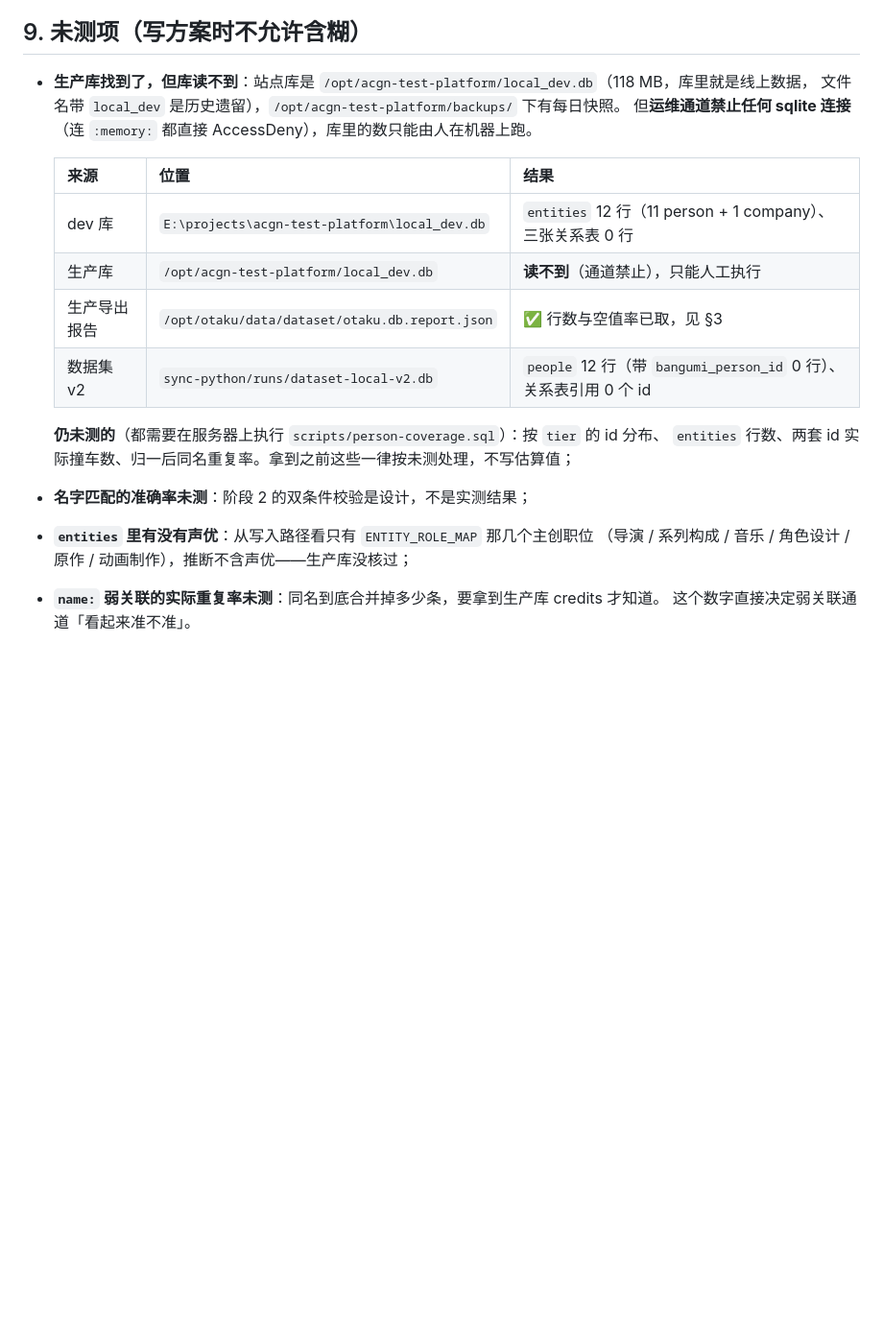
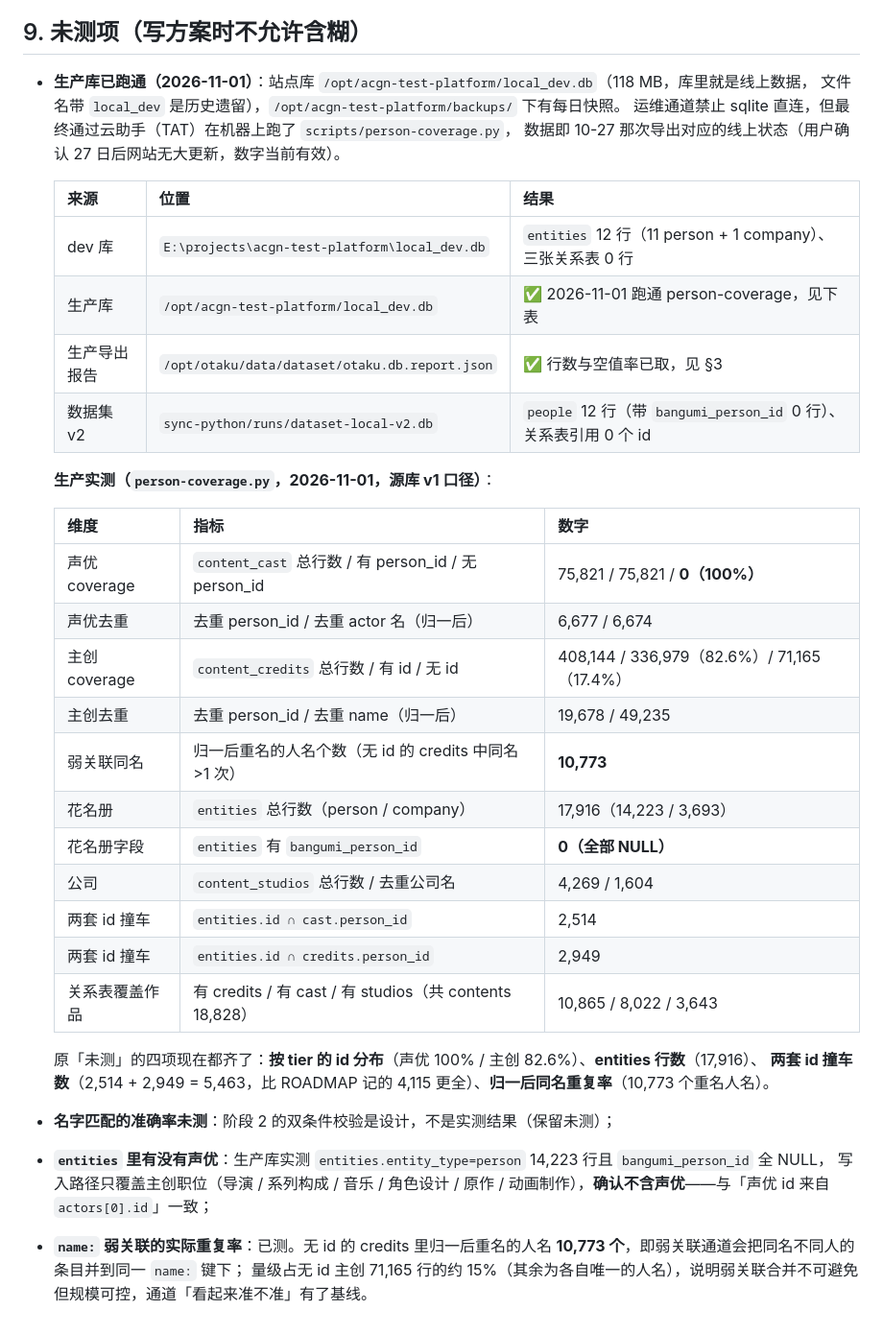
Before and after one commit to otaku-dev-team/otaku-data-platform, a Markdown page: docs/person-id-unification.md, the part around the change. Shown at 96% size. GitHub-like rendering; blank space fills up the shorter version.

Commit message:
docs(data): 补全 §9 生产实测数字（2026-11-01 跑通 person-coverage）

```diff
--- a/docs/person-id-unification.md
+++ b/docs/person-id-unification.md
@@ -212,21 +212,38 @@ infobox 主创要变成可跳转，必须先有 Bangumi 人物 id。两条路：
 
 ## 9. 未测项（写方案时不允许含糊）
 
-- **生产库找到了，但库读不到**：站点库是 `/opt/acgn-test-platform/local_dev.db`（118 MB，库里就是线上数据，
+- **生产库已跑通（2026-11-01）**：站点库 `/opt/acgn-test-platform/local_dev.db`（118 MB，库里就是线上数据，
   文件名带 `local_dev` 是历史遗留），`/opt/acgn-test-platform/backups/` 下有每日快照。
-  但**运维通道禁止任何 sqlite 连接**（连 `:memory:` 都直接 AccessDeny），库里的数只能由人在机器上跑。
+  运维通道禁止 sqlite 直连，但最终通过云助手（TAT）在机器上跑了 `scripts/person-coverage.py`，
+  数据即 10-27 那次导出对应的线上状态（用户确认 27 日后网站无大更新，数字当前有效）。
 
   | 来源 | 位置 | 结果 |
   |---|---|---|
   | dev 库 | `E:\projects\acgn-test-platform\local_dev.db` | `entities` 12 行（11 person + 1 company）、三张关系表 0 行 |
-  | 生产库 | `/opt/acgn-test-platform/local_dev.db` | **读不到**（通道禁止），只能人工执行 |
+  | 生产库 | `/opt/acgn-test-platform/local_dev.db` | ✅ 2026-11-01 跑通 person-coverage，见下表 |
   | 生产导出报告 | `/opt/otaku/data/dataset/otaku.db.report.json` | ✅ 行数与空值率已取，见 §3 |
   | 数据集 v2 | `sync-python/runs/dataset-local-v2.db` | `people` 12 行（带 `bangumi_person_id` 0 行）、关系表引用 0 个 id |
 
-  **仍未测的**（都需要在服务器上执行 `scripts/person-coverage.sql`）：按 `tier` 的 id 分布、
-  `entities` 行数、两套 id 实际撞车数、归一后同名重复率。拿到之前这些一律按未测处理，不写估算值；
-- **名字匹配的准确率未测**：阶段 2 的双条件校验是设计，不是实测结果；
-- **`entities` 里有没有声优**：从写入路径看只有 `ENTITY_ROLE_MAP` 那几个主创职位
-  （导演 / 系列构成 / 音乐 / 角色设计 / 原作 / 动画制作），推断不含声优——生产库没核过；
-- **`name:` 弱关联的实际重复率未测**：同名到底合并掉多少条，要拿到生产库 credits 才知道。
-  这个数字直接决定弱关联通道「看起来准不准」。
+  **生产实测（`person-coverage.py`，2026-11-01，源库 v1 口径）**：
+
+  | 维度 | 指标 | 数字 |
+  |---|---|---|
+  | 声优 coverage | `content_cast` 总行数 / 有 person_id / 无 person_id | 75,821 / 75,821 / **0（100%）** |
+  | 声优去重 | 去重 person_id / 去重 actor 名（归一后） | 6,677 / 6,674 |
+  | 主创 coverage | `content_credits` 总行数 / 有 id / 无 id | 408,144 / 336,979（82.6%）/ 71,165（17.4%） |
+  | 主创去重 | 去重 person_id / 去重 name（归一后） | 19,678 / 49,235 |
+  | 弱关联同名 | 归一后重名的人名个数（无 id 的 credits 中同名 >1 次） | **10,773** |
+  | 花名册 | `entities` 总行数（person / company） | 17,916（14,223 / 3,693） |
+  | 花名册字段 | `entities` 有 `bangumi_person_id` | **0（全部 NULL）** |
+  | 公司 | `content_studios` 总行数 / 去重公司名 | 4,269 / 1,604 |
+  | 两套 id 撞车 | `entities.id ∩ cast.person_id` | 2,514 |
+  | 两套 id 撞车 | `entities.id ∩ credits.person_id` | 2,949 |
+  | 关系表覆盖作品 | 有 credits / 有 cast / 有 studios（共 contents 18,828） | 10,865 / 8,022 / 3,643 |
+
+  原「未测」的四项现在都齐了：**按 tier 的 id 分布**（声优 100% / 主创 82.6%）、**entities 行数**（17,916）、
+  **两套 id 撞车数**（2,514 + 2,949 = 5,463，比 ROADMAP 记的 4,115 更全）、**归一后同名重复率**（10,773 个重名人名）。
+- **名字匹配的准确率未测**：阶段 2 的双条件校验是设计，不是实测结果（保留未测）；
+- **`entities` 里有没有声优**：生产库实测 `entities.entity_type=person` 14,223 行且 `bangumi_person_id` 全 NULL，
+  写入路径只覆盖主创职位（导演 / 系列构成 / 音乐 / 角色设计 / 原作 / 动画制作），**确认不含声优**——与「声优 id 来自 `actors[0].id`」一致；
+- **`name:` 弱关联的实际重复率**：已测。无 id 的 credits 里归一后重名的人名 **10,773 个**，即弱关联通道会把同名不同人的条目并到同一 `name:` 键下；
+  量级占无 id 主创 71,165 行的约 15%（其余为各自唯一的人名），说明弱关联合并不可避免但规模可控，通道「看起来准不准」有了基线。
```
